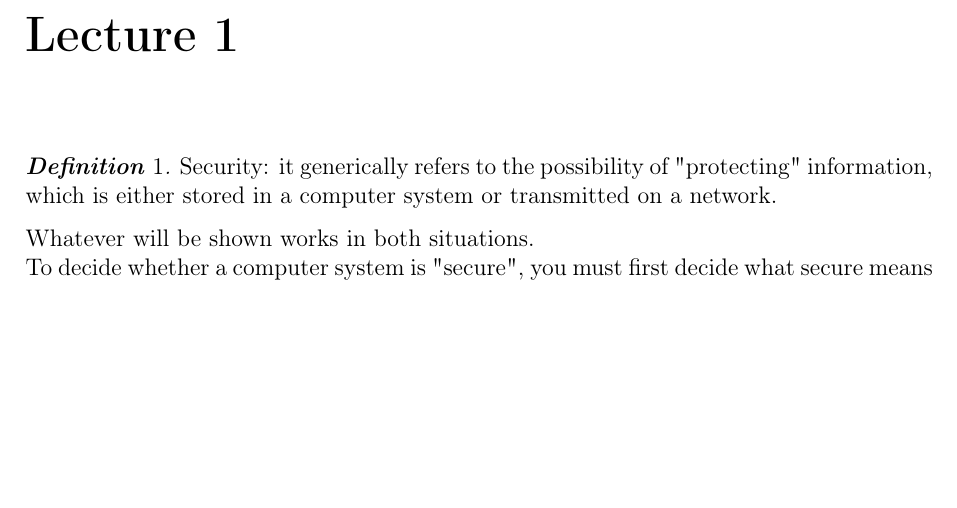
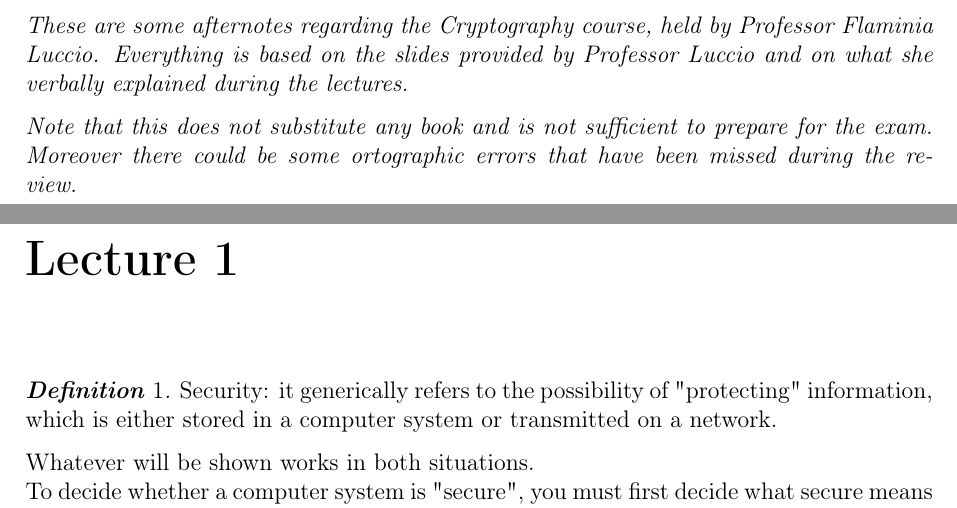
Before and after one commit to francescovivian/Cryptography, a LaTeX thesis (main.tex): part of page 2 of 117 before the commit and two parts of pages 2 and 3 of 118 after it, the two joined at a grey line, cut at the place of the change, the shorter picture padded with empty space. Compiled offline with pdfLaTeX.

Commit message:
Aggiunta prefazione

```diff
--- a/main.tex
+++ b/main.tex
@@ -96,6 +96,19 @@
 \begin{document}
     \maketitle
     %\romantableofcontents
+\newpage
+
+
+%\noindent\fbox{%
+%	\parbox{\textwidth}{%
+{\itshape
+   	These are some afternotes regarding the Cryptography course, held by Professor Flaminia Luccio. Everything is based on the slides provided by Professor Luccio and on what she verbally explained during the lectures.
+
+   	Note that this does not substitute any book and is not sufficient to prepare for the exam. Moreover there could be some ortographic errors that have been missed during the review.
+}
+%}%
+%}
+\newpage
 \chapter*{Lecture 1}
 \begin{definition}
 	Security: it generically refers to the possibility of "protecting" information, which is either stored in a computer system or transmitted on a network.
```
Also changed, not shown: 3 other files.
